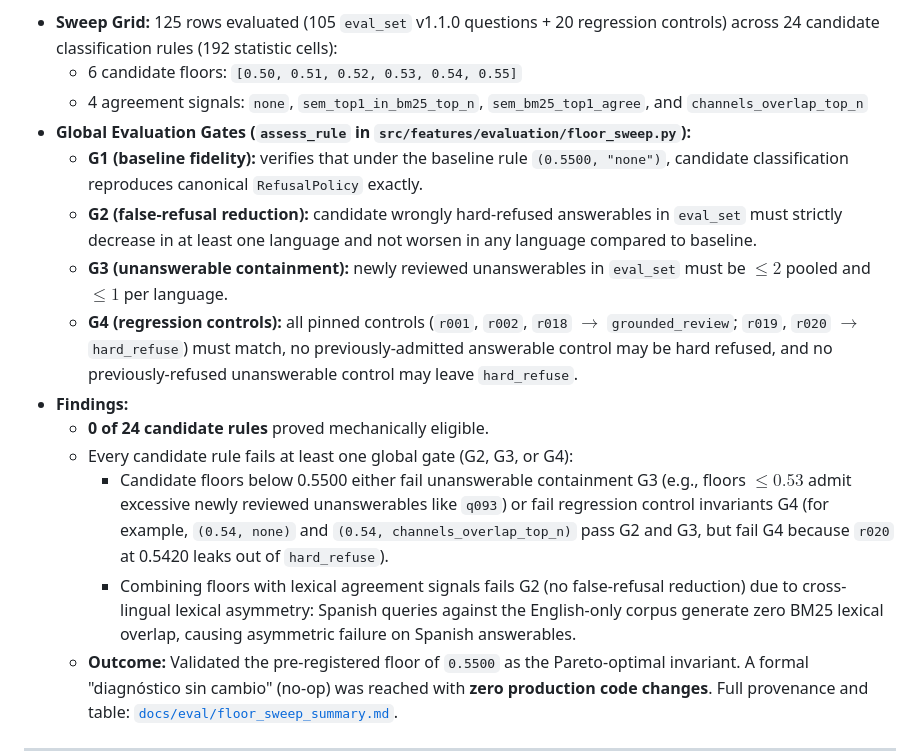
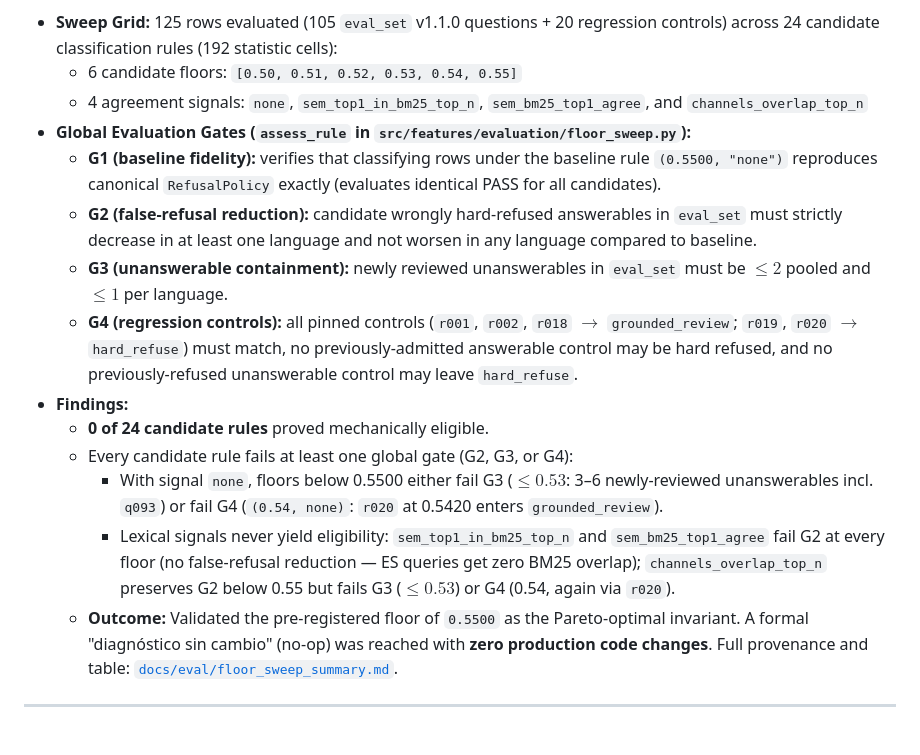
Before and after one commit to Jehu-Lara/manufacturing-rag-assistant, a Markdown page: SPEC.md, the part around the change. Rendered like a GitHub page; blank space fills up the shorter version.

Commit message:
docs(spec): exactify floor sweep rule breakdown and G1 baseline fidelity definition

```diff
--- a/SPEC.md
+++ b/SPEC.md
@@ -301,15 +301,15 @@ A calibration grid sweep was executed to explore whether the pre-registered revi
   - 6 candidate floors: `[0.50, 0.51, 0.52, 0.53, 0.54, 0.55]`
   - 4 agreement signals: `none`, `sem_top1_in_bm25_top_n`, `sem_bm25_top1_agree`, and `channels_overlap_top_n`
 - **Global Evaluation Gates (`assess_rule` in `src/features/evaluation/floor_sweep.py`):**
-  - **G1 (baseline fidelity):** verifies that under the baseline rule `(0.5500, "none")`, candidate classification reproduces canonical `RefusalPolicy` exactly.
+  - **G1 (baseline fidelity):** verifies that classifying rows under the baseline rule `(0.5500, "none")` reproduces canonical `RefusalPolicy` exactly (evaluates identical PASS for all candidates).
   - **G2 (false-refusal reduction):** candidate wrongly hard-refused answerables in `eval_set` must strictly decrease in at least one language and not worsen in any language compared to baseline.
   - **G3 (unanswerable containment):** newly reviewed unanswerables in `eval_set` must be $\le 2$ pooled and $\le 1$ per language.
   - **G4 (regression controls):** all pinned controls (`r001`, `r002`, `r018` $\to$ `grounded_review`; `r019`, `r020` $\to$ `hard_refuse`) must match, no previously-admitted answerable control may be hard refused, and no previously-refused unanswerable control may leave `hard_refuse`.
 - **Findings:**
   - **0 of 24 candidate rules** proved mechanically eligible.
   - Every candidate rule fails at least one global gate (G2, G3, or G4):
-    - Candidate floors below 0.5500 either fail unanswerable containment G3 (e.g., floors $\le 0.53$ admit excessive newly reviewed unanswerables like `q093`) or fail regression control invariants G4 (for example, `(0.54, none)` and `(0.54, channels_overlap_top_n)` pass G2 and G3, but fail G4 because `r020` at 0.5420 leaks out of `hard_refuse`).
-    - Combining floors with lexical agreement signals fails G2 (no false-refusal reduction) due to cross-lingual lexical asymmetry: Spanish queries against the English-only corpus generate zero BM25 lexical overlap, causing asymmetric failure on Spanish answerables.
+    - With signal `none`, floors below 0.5500 either fail G3 ($\le 0.53$: 3–6 newly-reviewed unanswerables incl. `q093`) or fail G4 (`(0.54, none)`: `r020` at 0.5420 enters `grounded_review`).
+    - Lexical signals never yield eligibility: `sem_top1_in_bm25_top_n` and `sem_bm25_top1_agree` fail G2 at every floor (no false-refusal reduction — ES queries get zero BM25 overlap); `channels_overlap_top_n` preserves G2 below 0.55 but fails G3 ($\le 0.53$) or G4 (0.54, again via `r020`).
   - **Outcome:** Validated the pre-registered floor of `0.5500` as the Pareto-optimal invariant. A formal "diagnóstico sin cambio" (no-op) was reached with **zero production code changes**. Full provenance and table: [`docs/eval/floor_sweep_summary.md`](docs/eval/floor_sweep_summary.md).
 
 ---
```
